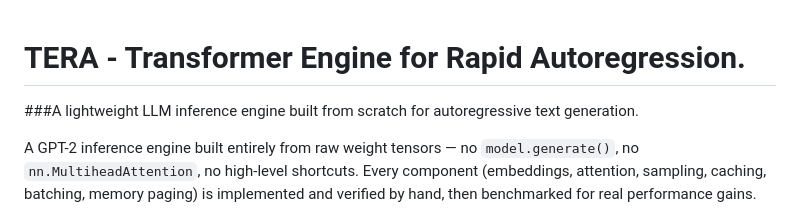
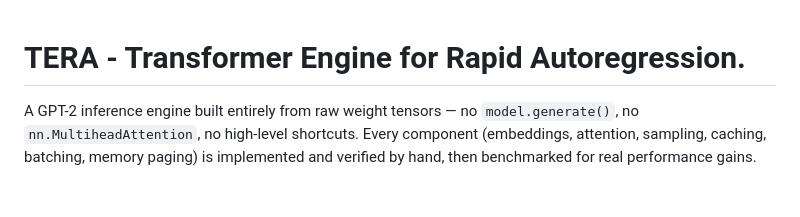
Before and after one commit to Purva-Maurya/LLM-inference-engine, a Markdown page: README.md, the part around the change. Drawn GitHub-style; blank space fills up the shorter version.

```diff
--- a/README.md
+++ b/README.md
@@ -1,7 +1,7 @@
 
 # TERA - Transformer Engine for Rapid Autoregression.
 
-###A lightweight LLM inference engine built from scratch for autoregressive text generation.
+
 
 A GPT-2 inference engine built entirely from raw weight tensors — no `model.generate()`, no `nn.MultiheadAttention`, no high-level shortcuts. Every component (embeddings, attention, sampling, caching, batching, memory paging) is implemented and verified by hand, then benchmarked for real performance gains.
 
```
